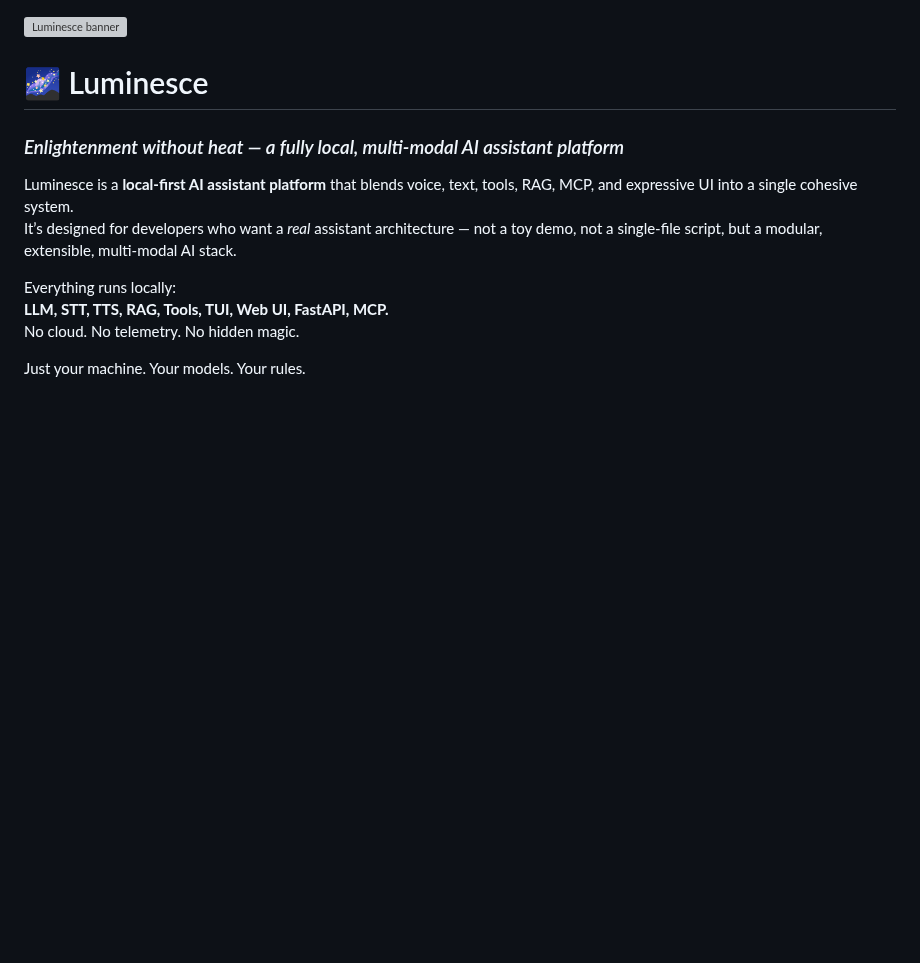
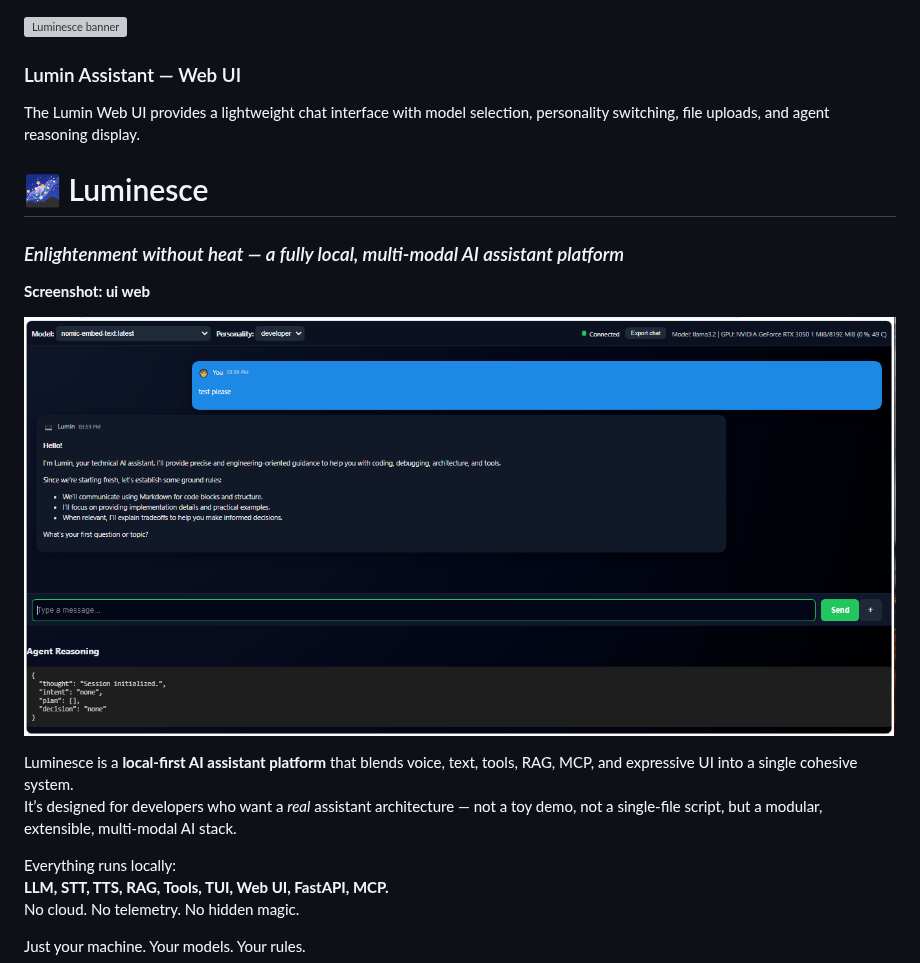
Before and after one commit to StevenJayMartin/Luminesce, a Markdown page: README.md, the part around the change. GitHub-like rendering; pictures changed too: assets/lumin-web-ui.png (added); blank space fills up the shorter version; grey boxes are pictures that could not be loaded.

```diff
--- a/README.md
+++ b/README.md
@@ -1,9 +1,17 @@
 <!-- LUMINESCE BANNER LOGO -->
 ![Luminesce banner](banner.svg)
 
+### Lumin Assistant — Web UI
+
+The Lumin Web UI provides a lightweight chat interface with model selection,
+personality switching, file uploads, and agent reasoning display.
 
 # 🌌 Luminesce
 ### *Enlightenment without heat — a fully local, multi‑modal AI assistant platform*
+
+**Screenshot: ui web**
+
+![Lumin UI](./assets/lumin-web-ui.png)
 
 Luminesce is a **local‑first AI assistant platform** that blends voice, text, tools, RAG, MCP, and expressive UI into a single cohesive system.
 It’s designed for developers who want a *real* assistant architecture — not a toy demo, not a single‑file script, but a modular, extensible, multi‑modal AI stack.
```
Also changed, not shown: 1 other file.
